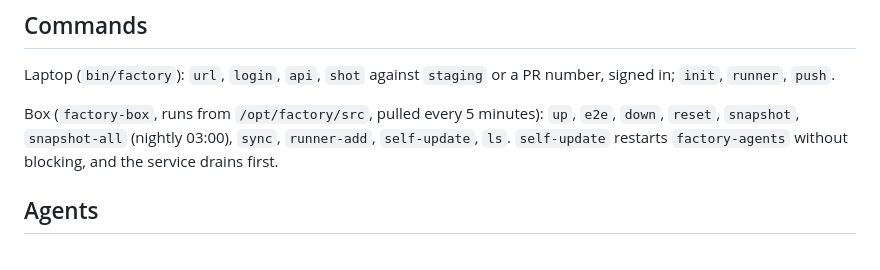
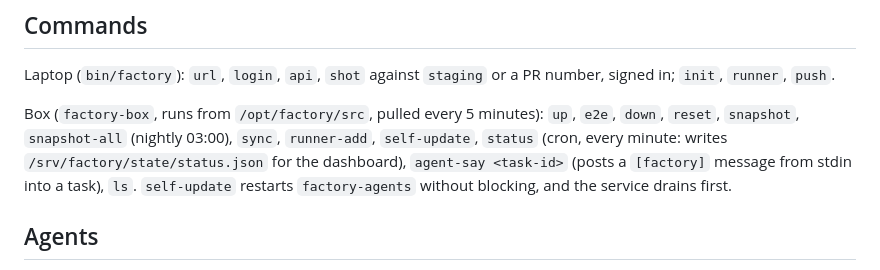
Before and after one commit to omardmv/factory, a Markdown page: README.md, the part around the change. GitHub-like rendering.

Commit message:
docs(readme): list factory-box status and agent-say commands (#74)
Co-authored-by: omar-factory[bot] <353544174+omar-factory[bot]@users.noreply.github.com>
Co-authored-by: Claude Sonnet 5.5 <noreply@anthropic.com>

```diff
--- a/README.md
+++ b/README.md
@@ -189,7 +189,9 @@ PR number, signed in; `init`, `runner`, `push`.
 
 Box (`factory-box`, runs from `/opt/factory/src`, pulled every 5 minutes):
 `up`, `e2e`, `down`, `reset`, `snapshot`, `snapshot-all` (nightly 03:00),
-`sync`, `runner-add`, `self-update`, `ls`. `self-update` restarts
+`sync`, `runner-add`, `self-update`, `status` (cron, every minute: writes
+`/srv/factory/state/status.json` for the dashboard), `agent-say <task-id>` (posts
+a `[factory]` message from stdin into a task), `ls`. `self-update` restarts
 `factory-agents` without blocking, and the service drains first.
 
 ## Agents
```
